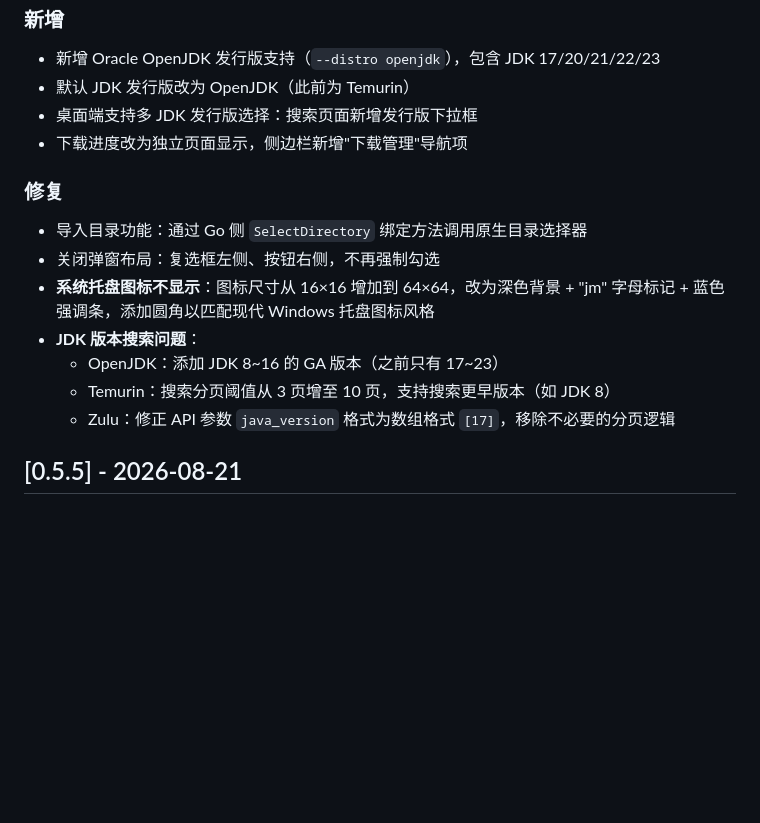
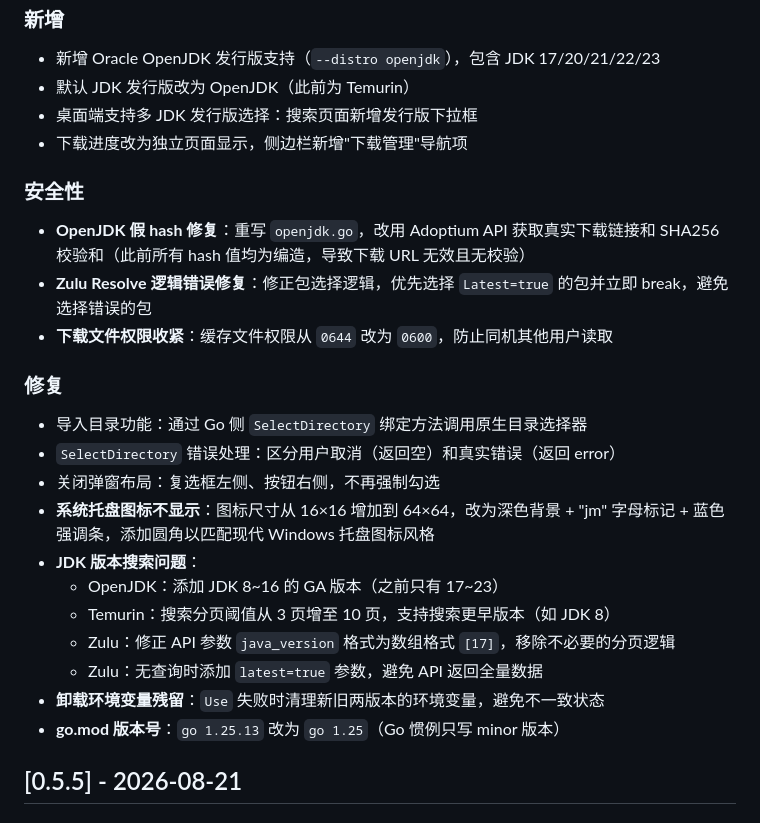
Before and after one commit to dowdsa/jvmtool, a Markdown page: CHANGELOG.md, the part around the change. GitHub-like rendering; blank space fills up the shorter version.

Commit message:
docs: 更新 CHANGELOG，补充安全修复记录

```diff
--- a/CHANGELOG.md
+++ b/CHANGELOG.md
@@ -14,15 +14,25 @@
 - 桌面端支持多 JDK 发行版选择：搜索页面新增发行版下拉框
 - 下载进度改为独立页面显示，侧边栏新增"下载管理"导航项
 
+### 安全性
+
+- **OpenJDK 假 hash 修复**：重写 `openjdk.go`，改用 Adoptium API 获取真实下载链接和 SHA256 校验和（此前所有 hash 值均为编造，导致下载 URL 无效且无校验）
+- **Zulu Resolve 逻辑错误修复**：修正包选择逻辑，优先选择 `Latest=true` 的包并立即 break，避免选择错误的包
+- **下载文件权限收紧**：缓存文件权限从 `0644` 改为 `0600`，防止同机其他用户读取
+
 ### 修复
 
 - 导入目录功能：通过 Go 侧 `SelectDirectory` 绑定方法调用原生目录选择器
+- `SelectDirectory` 错误处理：区分用户取消（返回空）和真实错误（返回 error）
 - 关闭弹窗布局：复选框左侧、按钮右侧，不再强制勾选
 - **系统托盘图标不显示**：图标尺寸从 16×16 增加到 64×64，改为深色背景 + "jm" 字母标记 + 蓝色强调条，添加圆角以匹配现代 Windows 托盘图标风格
 - **JDK 版本搜索问题**：
   - OpenJDK：添加 JDK 8~16 的 GA 版本（之前只有 17~23）
   - Temurin：搜索分页阈值从 3 页增至 10 页，支持搜索更早版本（如 JDK 8）
   - Zulu：修正 API 参数 `java_version` 格式为数组格式 `[17]`，移除不必要的分页逻辑
+  - Zulu：无查询时添加 `latest=true` 参数，避免 API 返回全量数据
+- **卸载环境变量残留**：`Use` 失败时清理新旧两版本的环境变量，避免不一致状态
+- **go.mod 版本号**：`go 1.25.13` 改为 `go 1.25`（Go 惯例只写 minor 版本）
 
 ## [0.5.5] - 2026-08-21
 
```
